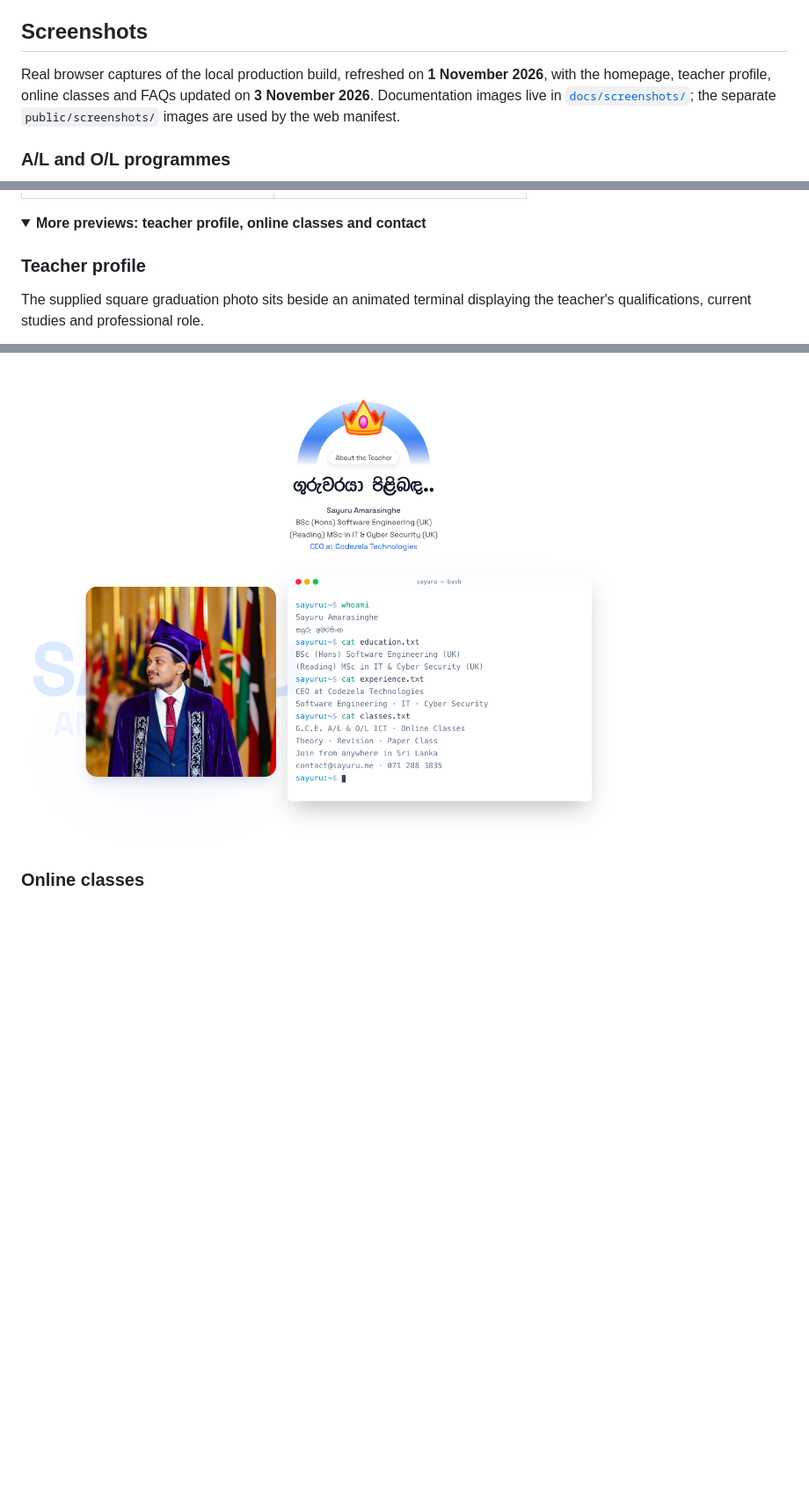
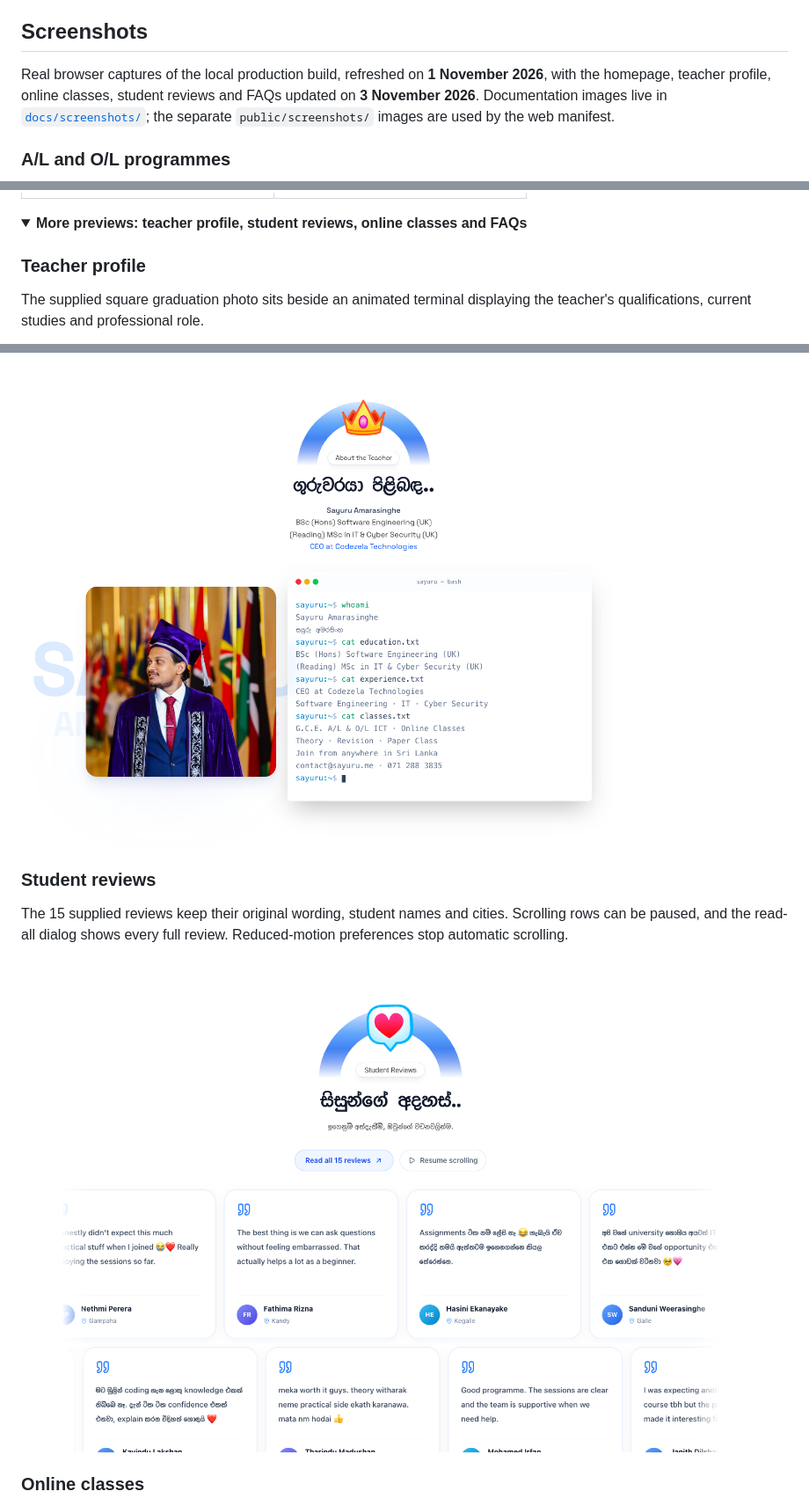
Before and after one commit to sayuru-akash/ict-with-sayuru, a Markdown page: README.md, 3 parts joined by grey strips. Shown at 88% size. GitHub-like rendering; pictures changed too: docs/screenshots/student-reviews.png (added); folded sections open; blank space fills up the shorter version.

Commit message:
Document the student reviews section and screenshots

```diff
--- a/README.md
+++ b/README.md
@@ -37,7 +37,7 @@ A responsive, bilingual ICT tuition website with A/L and O/L programmes, online
 
 ## Screenshots
 
-Real browser captures of the local production build, refreshed on **1 November 2026**, with the homepage, teacher profile, online classes and FAQs updated on **3 November 2026**. Documentation images live in [`docs/screenshots/`](docs/screenshots/); the separate `public/screenshots/` images are used by the web manifest.
+Real browser captures of the local production build, refreshed on **1 November 2026**, with the homepage, teacher profile, online classes, student reviews and FAQs updated on **3 November 2026**. Documentation images live in [`docs/screenshots/`](docs/screenshots/); the separate `public/screenshots/` images are used by the web manifest.
 
 ### A/L and O/L programmes
 
@@ -59,13 +59,19 @@ Real browser captures of the local production build, refreshed on **1 November 2
 </table>
 
 <details>
-<summary><strong>More previews: teacher profile, online classes and contact</strong></summary>
+<summary><strong>More previews: teacher profile, student reviews, online classes and FAQs</strong></summary>
 
 ### Teacher profile
 
 The supplied square graduation photo sits beside an animated terminal displaying the teacher's qualifications, current studies and professional role.
 
 ![Teacher profile with the updated square graduation photograph and animated terminal](docs/screenshots/teacher-profile.png)
+
+### Student reviews
+
+The 15 supplied reviews keep their original wording, student names and cities. Scrolling rows can be paused, and the read-all dialog shows every full review. Reduced-motion preferences stop automatic scrolling.
+
+![Student reviews with name and city attributions and pause and read-all controls](docs/screenshots/student-reviews.png)
 
 ### Online classes
 
```
Also changed, not shown: other parts of README.md (+1 -1 lines).
